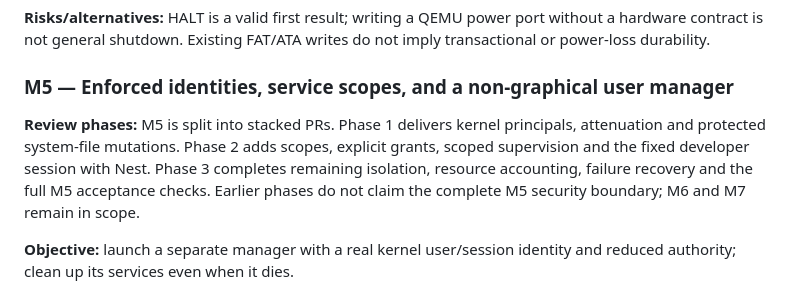
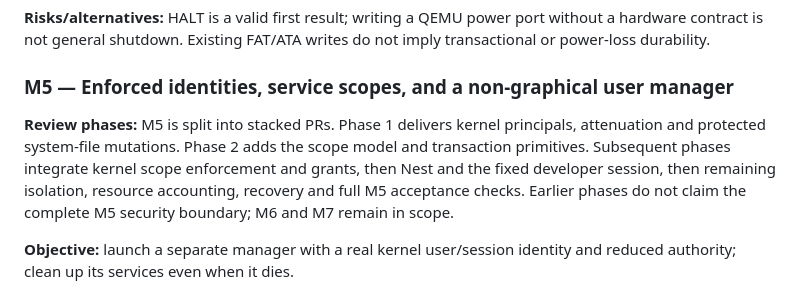
Before and after one commit to JeromeCGithub/self_rust_os, a Markdown page: docs/init-system-plan.md, the part around the change. Drawn GitHub-style.

```diff
--- a/docs/init-system-plan.md
+++ b/docs/init-system-plan.md
@@ -1537,11 +1537,11 @@ not imply transactional or power-loss durability.
 ### M5 — Enforced identities, service scopes, and a non-graphical user manager
 
 **Review phases:** M5 is split into stacked PRs. Phase 1 delivers kernel
-principals, attenuation and protected system-file mutations. Phase 2 adds scopes,
-explicit grants, scoped supervision and the fixed developer session with Nest.
-Phase 3 completes remaining isolation, resource accounting, failure recovery and
-the full M5 acceptance checks. Earlier phases do not claim the complete M5
-security boundary; M6 and M7 remain in scope.
+principals, attenuation and protected system-file mutations. Phase 2 adds the
+scope model and transaction primitives. Subsequent phases integrate kernel scope
+enforcement and grants, then Nest and the fixed developer session, then remaining
+isolation, resource accounting, recovery and full M5 acceptance checks. Earlier
+phases do not claim the complete M5 security boundary; M6 and M7 remain in scope.
 
 **Objective:** launch a separate manager with a real kernel user/session identity
 and reduced authority; clean up its services even when it dies.
```
Also changed, not shown: docs/initator-m5-progress.md (+2 -1 lines).
